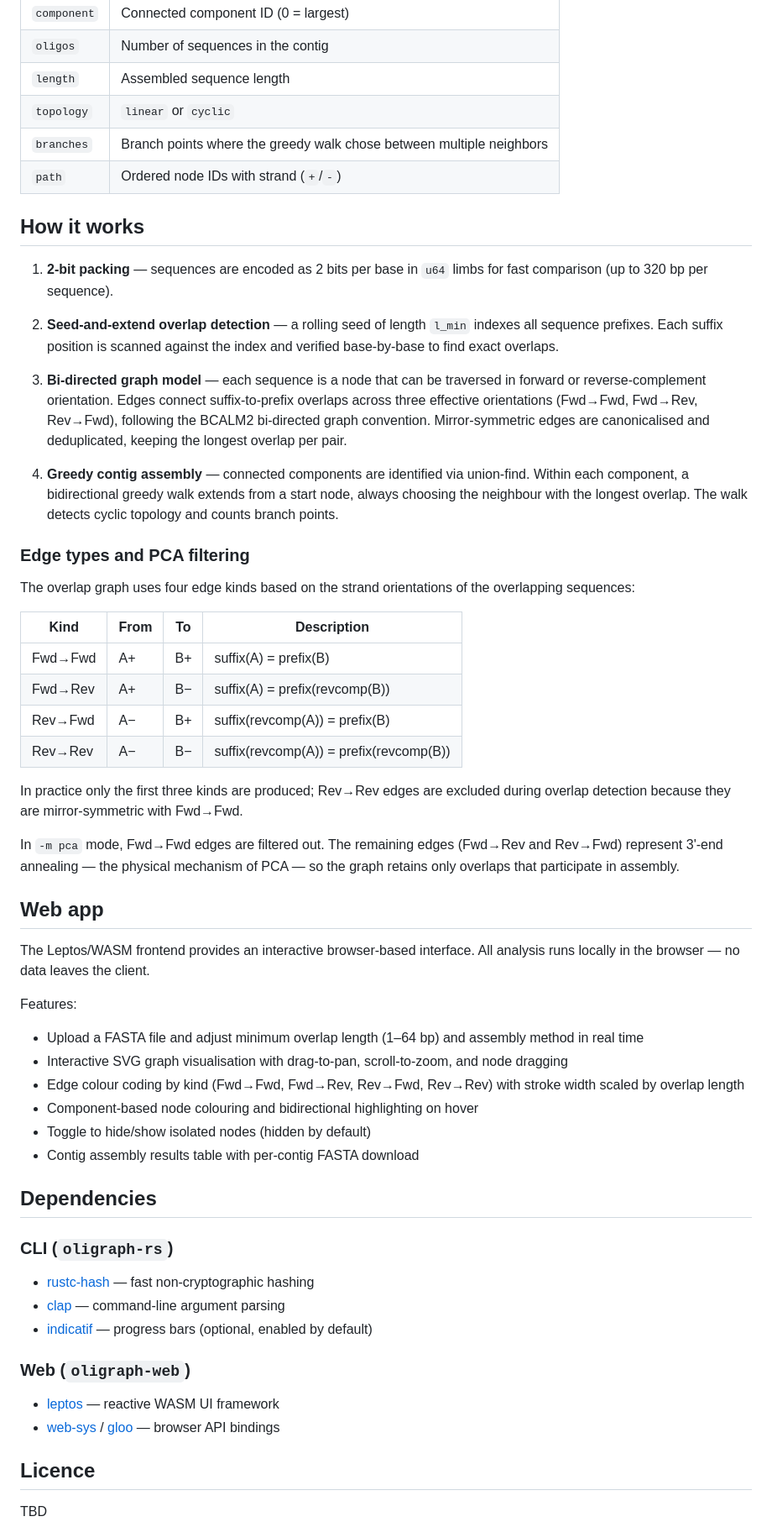
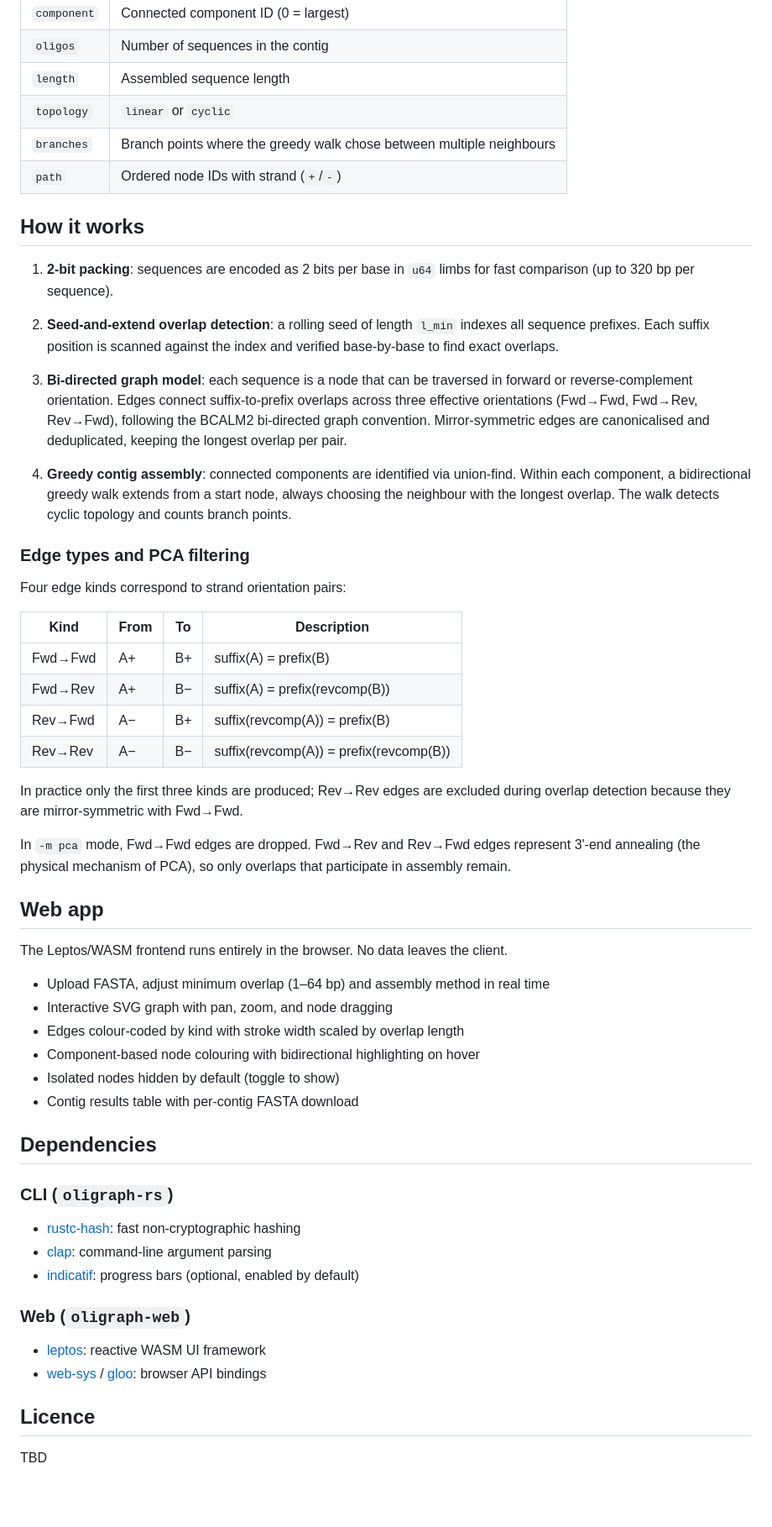
Before and after one commit to ibbis-bio/oligraph-rs, a Markdown page: README.md, the part around one of its changes. Shown at 84% size. GitHub-like rendering; blank space fills up the shorter version.

Commit message:
update readme again

```diff
--- a/README.md
+++ b/README.md
@@ -55,22 +55,22 @@ ACGTACGT...
 | `oligos` | Number of sequences in the contig |
 | `length` | Assembled sequence length |
 | `topology` | `linear` or `cyclic` |
-| `branches` | Branch points where the greedy walk chose between multiple neighbors |
+| `branches` | Branch points where the greedy walk chose between multiple neighbours |
 | `path` | Ordered node IDs with strand (`+`/`-`) |
 
 ## How it works
 
-1. **2-bit packing** — sequences are encoded as 2 bits per base in `u64` limbs for fast comparison (up to 320 bp per sequence).
+1. **2-bit packing**: sequences are encoded as 2 bits per base in `u64` limbs for fast comparison (up to 320 bp per sequence).
 
-2. **Seed-and-extend overlap detection** — a rolling seed of length `l_min` indexes all sequence prefixes. Each suffix position is scanned against the index and verified base-by-base to find exact overlaps.
+2. **Seed-and-extend overlap detection**: a rolling seed of length `l_min` indexes all sequence prefixes. Each suffix position is scanned against the index and verified base-by-base to find exact overlaps.
 
-3. **Bi-directed graph model** — each sequence is a node that can be traversed in forward or reverse-complement orientation. Edges connect suffix-to-prefix overlaps across three effective orientations (Fwd→Fwd, Fwd→Rev, Rev→Fwd), following the BCALM2 bi-directed graph convention. Mirror-symmetric edges are canonicalised and deduplicated, keeping the longest overlap per pair.
+3. **Bi-directed graph model**: each sequence is a node that can be traversed in forward or reverse-complement orientation. Edges connect suffix-to-prefix overlaps across three effective orientations (Fwd→Fwd, Fwd→Rev, Rev→Fwd), following the BCALM2 bi-directed graph convention. Mirror-symmetric edges are canonicalised and deduplicated, keeping the longest overlap per pair.
 
-4. **Greedy contig assembly** — connected components are identified via union-find. Within each component, a bidirectional greedy walk extends from a start node, always choosing the neighbour with the longest overlap. The walk detects cyclic topology and counts branch points.
+4. **Greedy contig assembly**: connected components are identified via union-find. Within each component, a bidirectional greedy walk extends from a start node, always choosing the neighbour with the longest overlap. The walk detects cyclic topology and counts branch points.
 
 ### Edge types and PCA filtering
 
-The overlap graph uses four edge kinds based on the strand orientations of the overlapping sequences:
+Four edge kinds correspond to strand orientation pairs:
 
 | Kind | From | To | Description |
 |---|---|---|---|
@@ -81,33 +81,31 @@ The overlap graph uses four edge kinds based on the strand orientations of the o
 
 In practice only the first three kinds are produced; Rev→Rev edges are excluded during overlap detection because they are mirror-symmetric with Fwd→Fwd.
 
-In `-m pca` mode, Fwd→Fwd edges are filtered out. The remaining edges (Fwd→Rev and Rev→Fwd) represent 3'-end annealing — the physical mechanism of PCA — so the graph retains only overlaps that participate in assembly.
+In `-m pca` mode, Fwd→Fwd edges are dropped. Fwd→Rev and Rev→Fwd edges represent 3'-end annealing (the physical mechanism of PCA), so only overlaps that participate in assembly remain.
 
 ## Web app
 
-The Leptos/WASM frontend provides an interactive browser-based interface. All analysis runs locally in the browser — no data leaves the client.
+The Leptos/WASM frontend runs entirely in the browser. No data leaves the client.
 
-Features:
-
-- Upload a FASTA file and adjust minimum overlap length (1–64 bp) and assembly method in real time
-- Interactive SVG graph visualisation with drag-to-pan, scroll-to-zoom, and node dragging
-- Edge colour coding by kind (Fwd→Fwd, Fwd→Rev, Rev→Fwd, Rev→Rev) with stroke width scaled by overlap length
-- Component-based node colouring and bidirectional highlighting on hover
-- Toggle to hide/show isolated nodes (hidden by default)
-- Contig assembly results table with per-contig FASTA download
+- Upload FASTA, adjust minimum overlap (1–64 bp) and assembly method in real time
+- Interactive SVG graph with pan, zoom, and node dragging
+- Edges colour-coded by kind with stroke width scaled by overlap length
+- Component-based node colouring with bidirectional highlighting on hover
+- Isolated nodes hidden by default (toggle to show)
+- Contig results table with per-contig FASTA download
 
 ## Dependencies
 
 ### CLI (`oligraph-rs`)
 
-- [rustc-hash](https://crates.io/crates/rustc-hash) — fast non-cryptographic hashing
-- [clap](https://crates.io/crates/clap) — command-line argument parsing
-- [indicatif](https://crates.io/crates/indicatif) — progress bars (optional, enabled by default)
+- [rustc-hash](https://crates.io/crates/rustc-hash): fast non-cryptographic hashing
+- [clap](https://crates.io/crates/clap): command-line argument parsing
+- [indicatif](https://crates.io/crates/indicatif): progress bars (optional, enabled by default)
 
 ### Web (`oligraph-web`)
 
-- [leptos](https://crates.io/crates/leptos) — reactive WASM UI framework
-- [web-sys](https://crates.io/crates/web-sys) / [gloo](https://crates.io/crates/gloo) — browser API bindings
+- [leptos](https://crates.io/crates/leptos): reactive WASM UI framework
+- [web-sys](https://crates.io/crates/web-sys) / [gloo](https://crates.io/crates/gloo): browser API bindings
 
 ## Licence
 
```
Also changed, not shown: other parts of README.md (+4 -4 lines).
